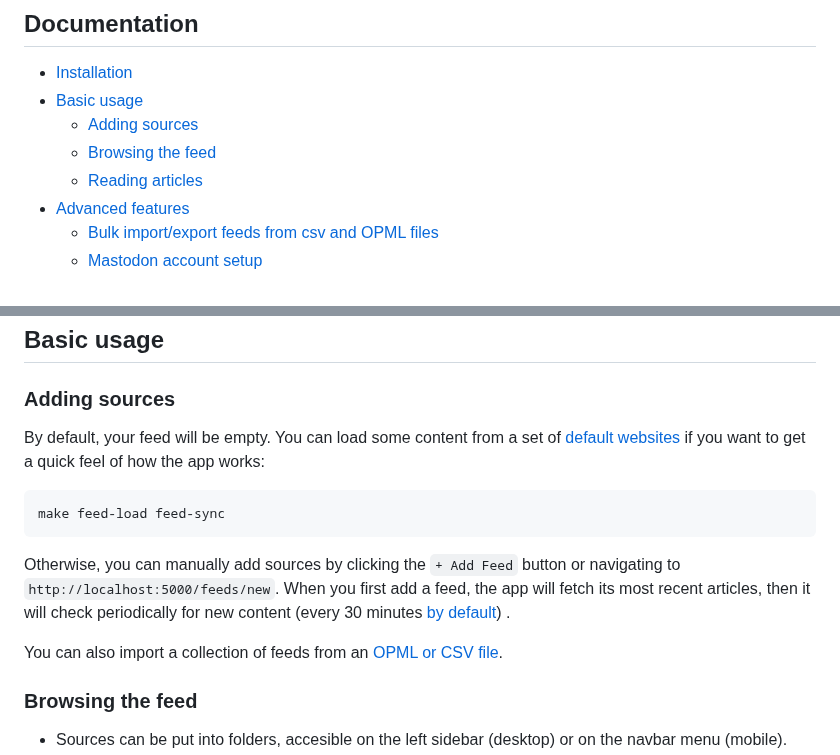
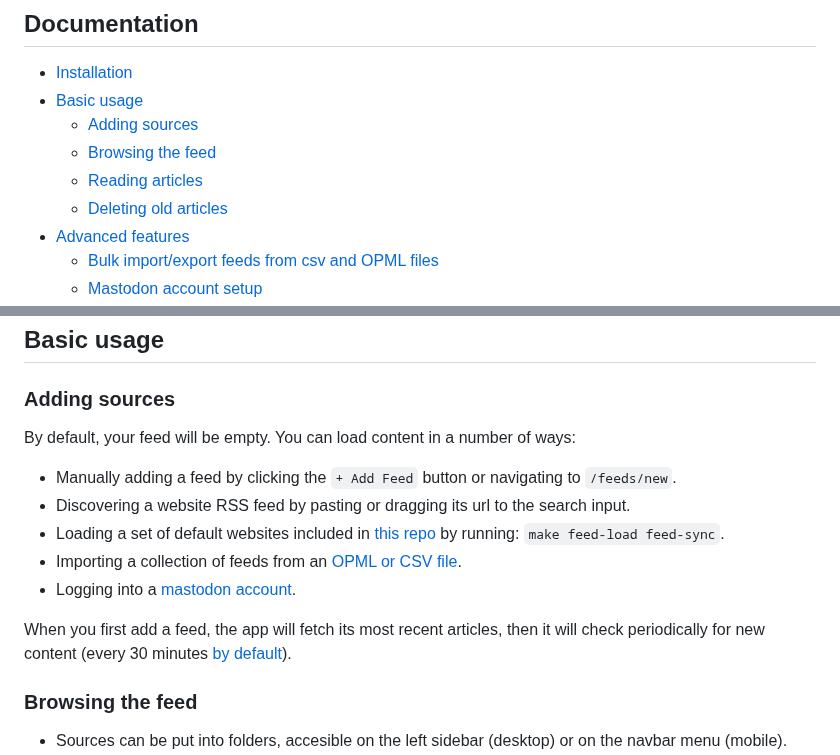
Before and after one commit to facundoolano/feedi, a Markdown page: README.md, 2 parts joined by grey strips. Drawn GitHub-style.

Commit message:
improve adding sources doc

```diff
--- a/README.md
+++ b/README.md
@@ -28,6 +28,7 @@ NOTE: this project is primarily for personal use and experimentation, expect bug
     - [Adding sources](#adding-sources)
     - [Browsing the feed](#browsing-the-feed)
     - [Reading articles](#reading-articles)
+    - [Deleting old articles](#deleting-old-articles)
 - [Advanced features](#advanced-features)
     - [Bulk import/export feeds from csv and OPML files](#bulk-importexport-feeds-from-csv-and-opml-files)
     - [Mastodon account setup](#mastodon-account-setup)
@@ -62,13 +63,15 @@ Alternatively, you can build and run the app in a docker container with `make do
 
 ## Basic usage
 ### Adding sources
-By default, your feed will be empty. You can load some content from a set of [default websites](feeds.csv) if you want to get a quick feel of how the app works:
+By default, your feed will be empty. You can load content in a number of ways:
 
-    make feed-load feed-sync
+* Manually adding a feed by clicking the `+ Add Feed` button or navigating to `/feeds/new`.
+* Discovering a website RSS feed by pasting or dragging its url to the search input.
+* Loading a set of default websites included in [this repo](feeds.csv) by running: `make feed-load feed-sync`.
+* Importing a collection of feeds from an [OPML or CSV file]((#bulk-importexport-feeds-from-csv-and-opml-files)).
+* Logging into a [mastodon account](#mastodon-account-setup).
 
-Otherwise, you can manually add sources by clicking the `+ Add Feed` button or navigating to `http://localhost:5000/feeds/new`. When you first add a feed, the app  will fetch its most recent articles, then it will check periodically for new content (every 30 minutes [by default](https://github.com/facundoolano/feedi/blob/15add28488c5800eef2dbcb43adf1355da9133c3/feedi/config/default.py#L5)) .
-
-You can also import a collection of feeds from an [OPML or CSV file]((#bulk-importexport-feeds-from-csv-and-opml-files)).
+When you first add a feed, the app  will fetch its most recent articles, then it will check periodically for new content (every 30 minutes [by default](https://github.com/facundoolano/feedi/blob/15add28488c5800eef2dbcb43adf1355da9133c3/feedi/config/default.py#L5)).
 
 ### Browsing the feed
 
```
